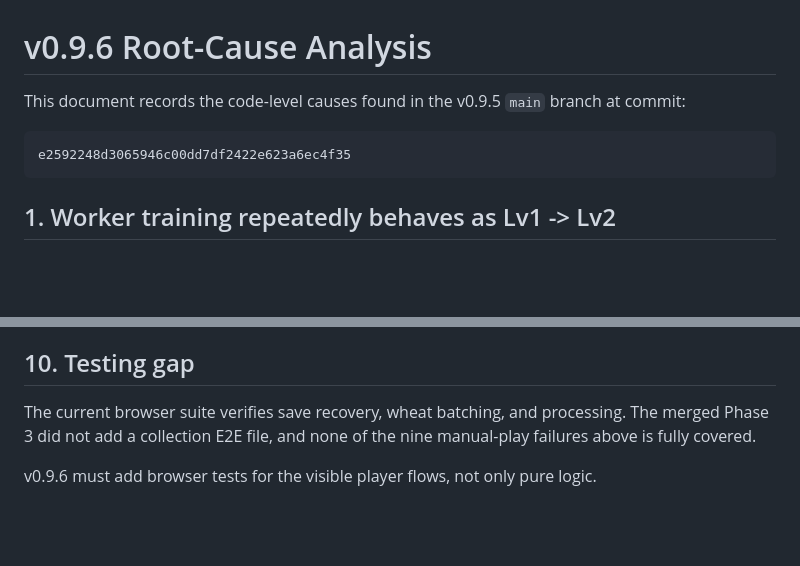
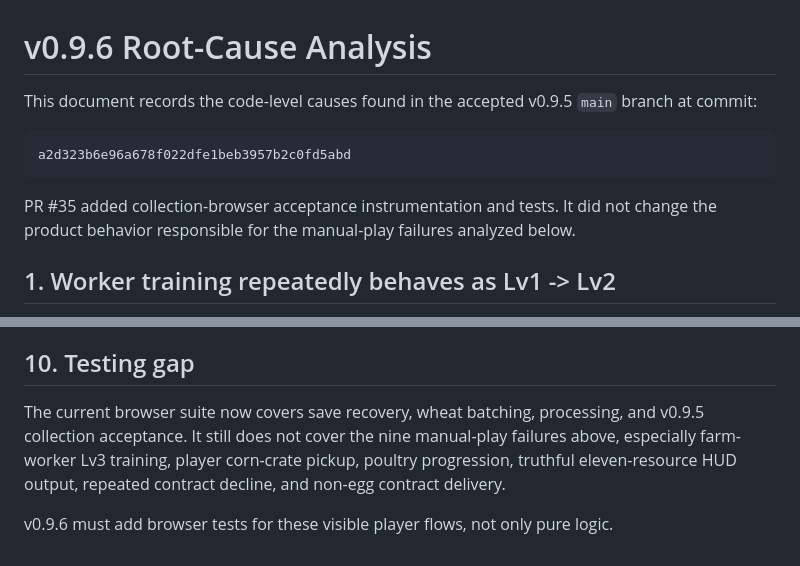
Before and after one commit to shogo-ishikawa/hurry-go-round, a Markdown page: docs/v0.9.6/ROOT_CAUSE.md, 2 parts joined by grey strips. GitHub-like rendering; blank space fills up the shorter version.

Commit message:
Align v0.9.6 analysis with latest accepted main

````diff
--- a/docs/v0.9.6/ROOT_CAUSE.md
+++ b/docs/v0.9.6/ROOT_CAUSE.md
@@ -1,10 +1,12 @@
 # v0.9.6 Root-Cause Analysis
 
-This document records the code-level causes found in the v0.9.5 `main` branch at commit:
+This document records the code-level causes found in the accepted v0.9.5 `main` branch at commit:
 
 ```text
-e2592248d3065946c00dd7df2422e623a6ec4f35
+a2d323b6e96a678f022dfe1beb3957b2c0fd5abd
 ```
+
+PR #35 added collection-browser acceptance instrumentation and tests. It did not change the product behavior responsible for the manual-play failures analyzed below.
 
 ## 1. Worker training repeatedly behaves as Lv1 -> Lv2
 
@@ -229,6 +231,6 @@ Required correction:
 
 ## 10. Testing gap
 
-The current browser suite verifies save recovery, wheat batching, and processing. The merged Phase 3 did not add a collection E2E file, and none of the nine manual-play failures above is fully covered.
+The current browser suite now covers save recovery, wheat batching, processing, and v0.9.5 collection acceptance. It still does not cover the nine manual-play failures above, especially farm-worker Lv3 training, player corn-crate pickup, poultry progression, truthful eleven-resource HUD output, repeated contract decline, and non-egg contract delivery.
 
-v0.9.6 must add browser tests for the visible player flows, not only pure logic.
+v0.9.6 must add browser tests for these visible player flows, not only pure logic.
````
